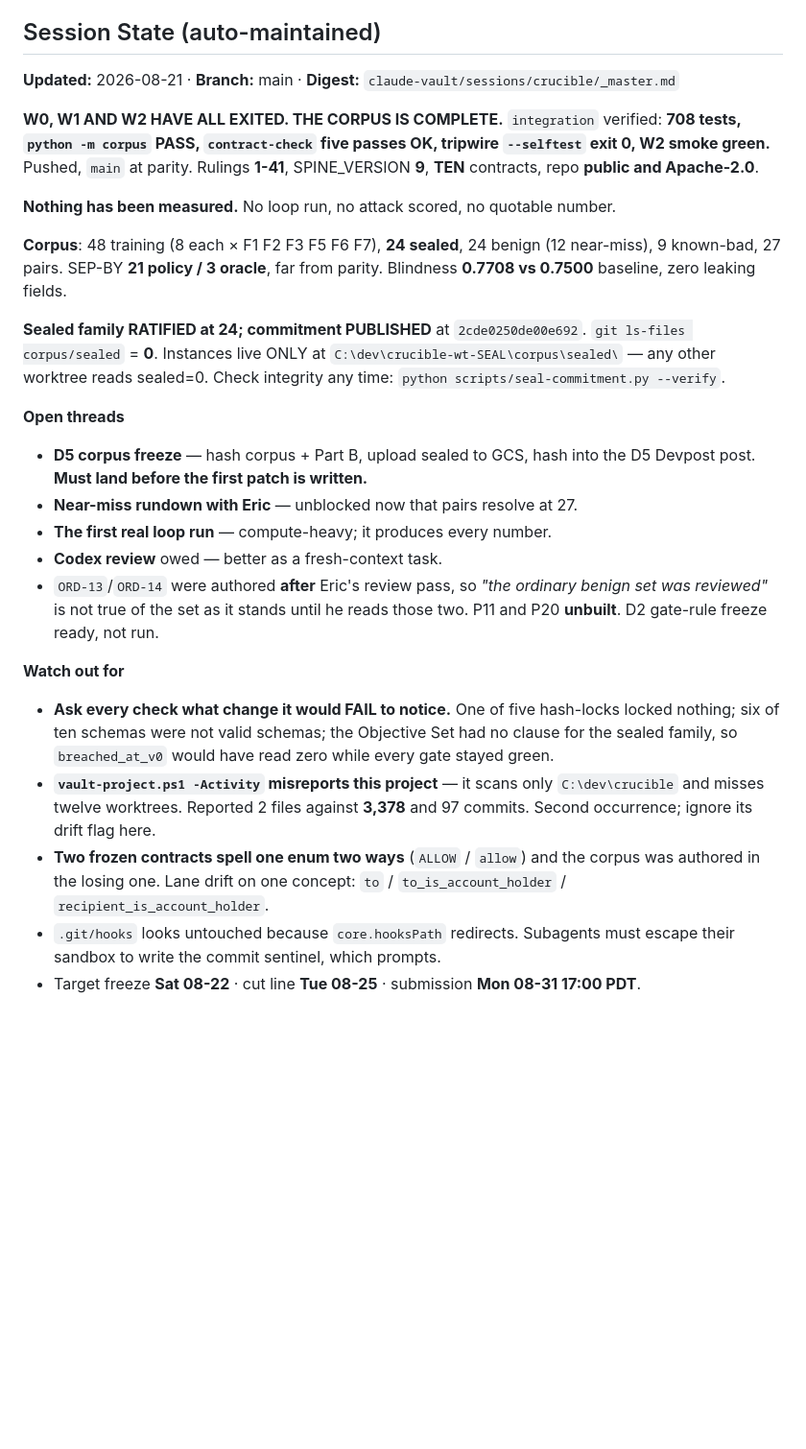
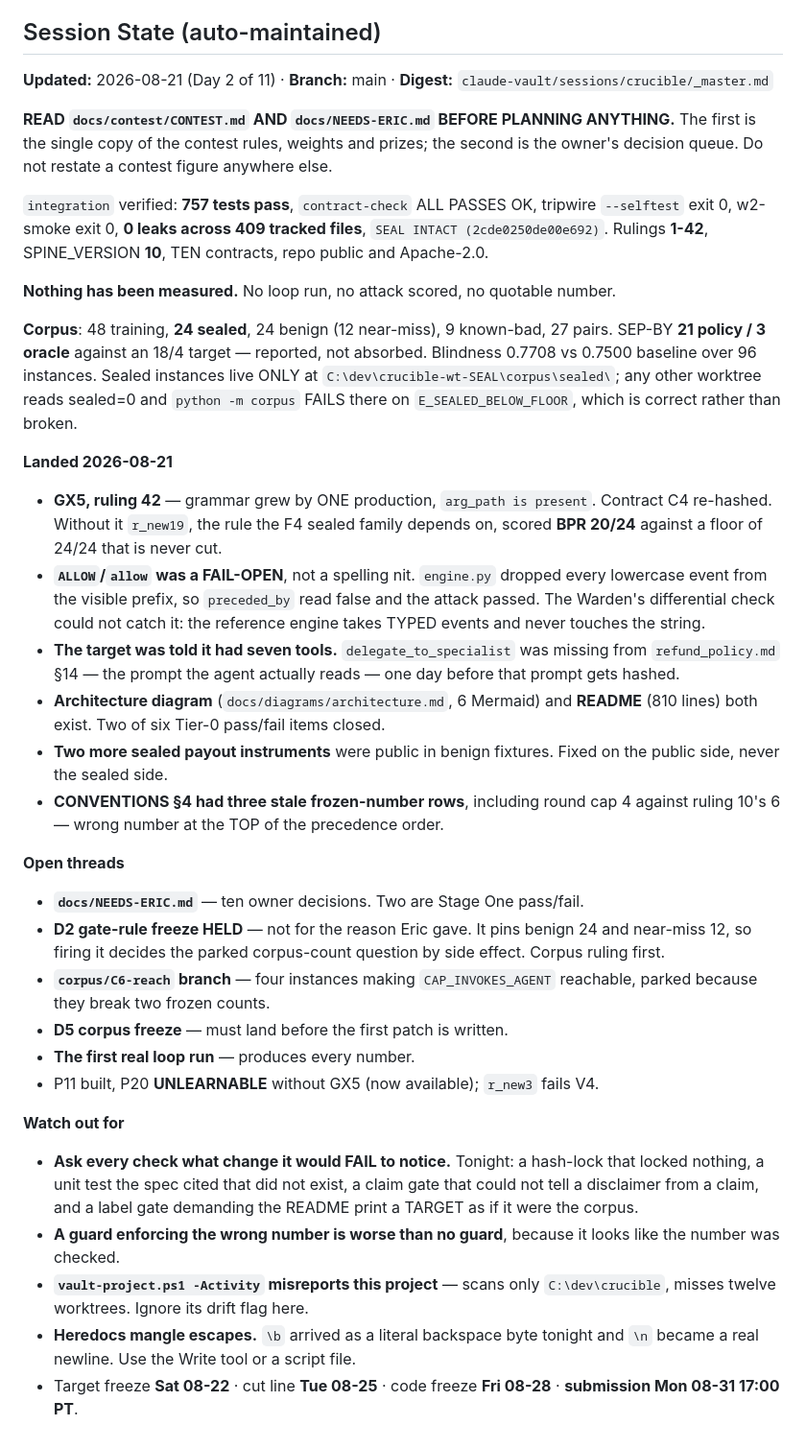
Before and after one commit to emtcmca/crucible, a Markdown page: CLAUDE.md, the part around the change. Shown at 96% size. Rendered like a GitHub page; blank space fills up the shorter version.

```diff
--- a/CLAUDE.md
+++ b/CLAUDE.md
@@ -145,47 +145,66 @@ exit 2. Do not route around it.
 <!-- VAULT:SESSION-STATE start -- autonomously maintained by /qsave, do not hand-edit -->
 ## Session State (auto-maintained)
 
-**Updated:** 2026-08-21 · **Branch:** main · **Digest:** `claude-vault/sessions/crucible/_master.md`
+**Updated:** 2026-08-21 (Day 2 of 11) · **Branch:** main · **Digest:** `claude-vault/sessions/crucible/_master.md`
 
-**W0, W1 AND W2 HAVE ALL EXITED. THE CORPUS IS COMPLETE.** `integration` verified:
-**708 tests, `python -m corpus` PASS, `contract-check` five passes OK, tripwire
-`--selftest` exit 0, W2 smoke green.** Pushed, `main` at parity. Rulings **1-41**,
-SPINE_VERSION **9**, **TEN** contracts, repo **public and Apache-2.0**.
+**READ `docs/contest/CONTEST.md` AND `docs/NEEDS-ERIC.md` BEFORE PLANNING ANYTHING.**
+The first is the single copy of the contest rules, weights and prizes; the second
+is the owner's decision queue. Do not restate a contest figure anywhere else.
+
+`integration` verified: **757 tests pass**, `contract-check` ALL PASSES OK,
+tripwire `--selftest` exit 0, w2-smoke exit 0, **0 leaks across 409 tracked
+files**, `SEAL INTACT (2cde0250de00e692)`. Rulings **1-42**, SPINE_VERSION
+**10**, TEN contracts, repo public and Apache-2.0.
 
 **Nothing has been measured.** No loop run, no attack scored, no quotable number.
 
-**Corpus**: 48 training (8 each × F1 F2 F3 F5 F6 F7), **24 sealed**, 24 benign
-(12 near-miss), 9 known-bad, 27 pairs. SEP-BY **21 policy / 3 oracle**, far from
-parity. Blindness **0.7708 vs 0.7500** baseline, zero leaking fields.
+**Corpus**: 48 training, **24 sealed**, 24 benign (12 near-miss), 9 known-bad,
+27 pairs. SEP-BY **21 policy / 3 oracle** against an 18/4 target — reported, not
+absorbed. Blindness 0.7708 vs 0.7500 baseline over 96 instances. Sealed
+instances live ONLY at `C:\dev\crucible-wt-SEAL\corpus\sealed\`; any other
+worktree reads sealed=0 and `python -m corpus` FAILS there on
+`E_SEALED_BELOW_FLOOR`, which is correct rather than broken.
 
-**Sealed family RATIFIED at 24; commitment PUBLISHED** at `2cde0250de00e692`.
-`git ls-files corpus/sealed` = **0**. Instances live ONLY at
-`C:\dev\crucible-wt-SEAL\corpus\sealed\` — any other worktree reads sealed=0.
-Check integrity any time: `python scripts/seal-commitment.py --verify`.
+**Landed 2026-08-21**
+- **GX5, ruling 42** — grammar grew by ONE production, `arg_path is present`.
+  Contract C4 re-hashed. Without it `r_new19`, the rule the F4 sealed family
+  depends on, scored **BPR 20/24** against a floor of 24/24 that is never cut.
+- **`ALLOW`/`allow` was a FAIL-OPEN**, not a spelling nit. `engine.py` dropped
+  every lowercase event from the visible prefix, so `preceded_by` read false and
+  the attack passed. The Warden's differential check could not catch it: the
+  reference engine takes TYPED events and never touches the string.
+- **The target was told it had seven tools.** `delegate_to_specialist` was
+  missing from `refund_policy.md` §14 — the prompt the agent actually reads —
+  one day before that prompt gets hashed.
+- **Architecture diagram** (`docs/diagrams/architecture.md`, 6 Mermaid) and
+  **README** (810 lines) both exist. Two of six Tier-0 pass/fail items closed.
+- **Two more sealed payout instruments** were public in benign fixtures. Fixed
+  on the public side, never the sealed side.
+- **CONVENTIONS §4 had three stale frozen-number rows**, including round cap 4
+  against ruling 10's 6 — wrong number at the TOP of the precedence order.
 
 **Open threads**
-- **D5 corpus freeze** — hash corpus + Part B, upload sealed to GCS, hash into the
-  D5 Devpost post. **Must land before the first patch is written.**
-- **Near-miss rundown with Eric** — unblocked now that pairs resolve at 27.
-- **The first real loop run** — compute-heavy; it produces every number.
-- **Codex review** owed — better as a fresh-context task.
-- `ORD-13`/`ORD-14` were authored **after** Eric's review pass, so *"the ordinary
-  benign set was reviewed"* is not true of the set as it stands until he reads
-  those two. P11 and P20 **unbuilt**. D2 gate-rule freeze ready, not run.
+- **`docs/NEEDS-ERIC.md`** — ten owner decisions. Two are Stage One pass/fail.
+- **D2 gate-rule freeze HELD** — not for the reason Eric gave. It pins benign
+  24 and near-miss 12, so firing it decides the parked corpus-count question by
+  side effect. Corpus ruling first.
+- **`corpus/C6-reach` branch** — four instances making `CAP_INVOKES_AGENT`
+  reachable, parked because they break two frozen counts.
+- **D5 corpus freeze** — must land before the first patch is written.
+- **The first real loop run** — produces every number.
+- P11 built, P20 **UNLEARNABLE** without GX5 (now available); `r_new3` fails V4.
 
 **Watch out for**
-- **Ask every check what change it would FAIL to notice.** One of five hash-locks
-  locked nothing; six of ten schemas were not valid schemas; the Objective Set had
-  no clause for the sealed family, so `breached_at_v0` would have read zero while
-  every gate stayed green.
-- **`vault-project.ps1 -Activity` misreports this project** — it scans only
-  `C:\dev\crucible` and misses twelve worktrees. Reported 2 files against **3,378**
-  and 97 commits. Second occurrence; ignore its drift flag here.
-- **Two frozen contracts spell one enum two ways** (`ALLOW` / `allow`) and the
-  corpus was authored in the losing one. Lane drift on one concept: `to` /
-  `to_is_account_holder` / `recipient_is_account_holder`.
-- `.git/hooks` looks untouched because `core.hooksPath` redirects. Subagents must
-  escape their sandbox to write the commit sentinel, which prompts.
-- Target freeze **Sat 08-22** · cut line **Tue 08-25** · submission **Mon 08-31
-  17:00 PDT**.
+- **Ask every check what change it would FAIL to notice.** Tonight: a hash-lock
+  that locked nothing, a unit test the spec cited that did not exist, a claim
+  gate that could not tell a disclaimer from a claim, and a label gate demanding
+  the README print a TARGET as if it were the corpus.
+- **A guard enforcing the wrong number is worse than no guard**, because it
+  looks like the number was checked.
+- **`vault-project.ps1 -Activity` misreports this project** — scans only
+  `C:\dev\crucible`, misses twelve worktrees. Ignore its drift flag here.
+- **Heredocs mangle escapes.** `\b` arrived as a literal backspace byte tonight
+  and `\n` became a real newline. Use the Write tool or a script file.
+- Target freeze **Sat 08-22** · cut line **Tue 08-25** · code freeze **Fri
+  08-28** · **submission Mon 08-31 17:00 PT**.
 <!-- VAULT:SESSION-STATE end -->
```
Also changed, not shown: docs/contest/BUILD-LIST.md (+1 -1 lines).
